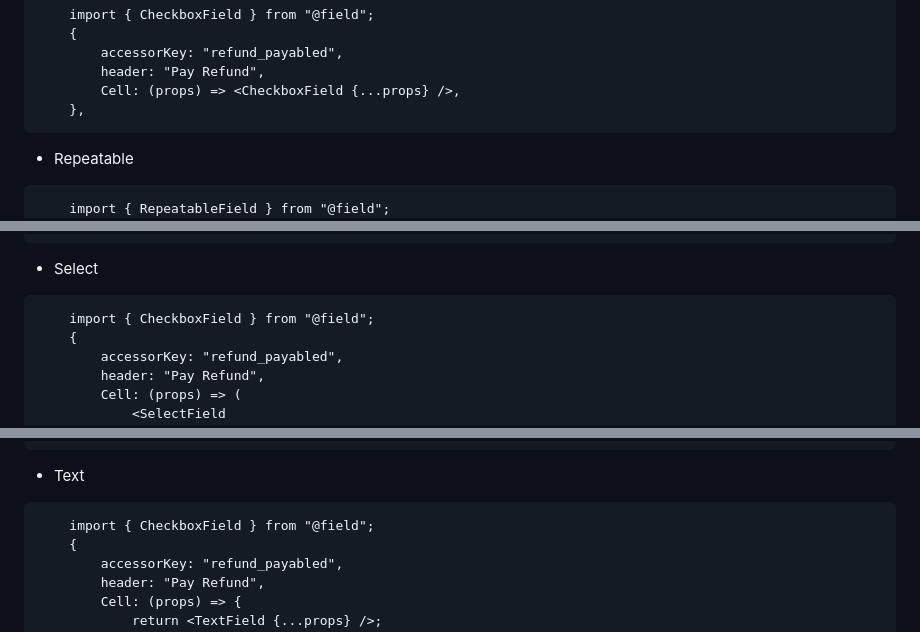
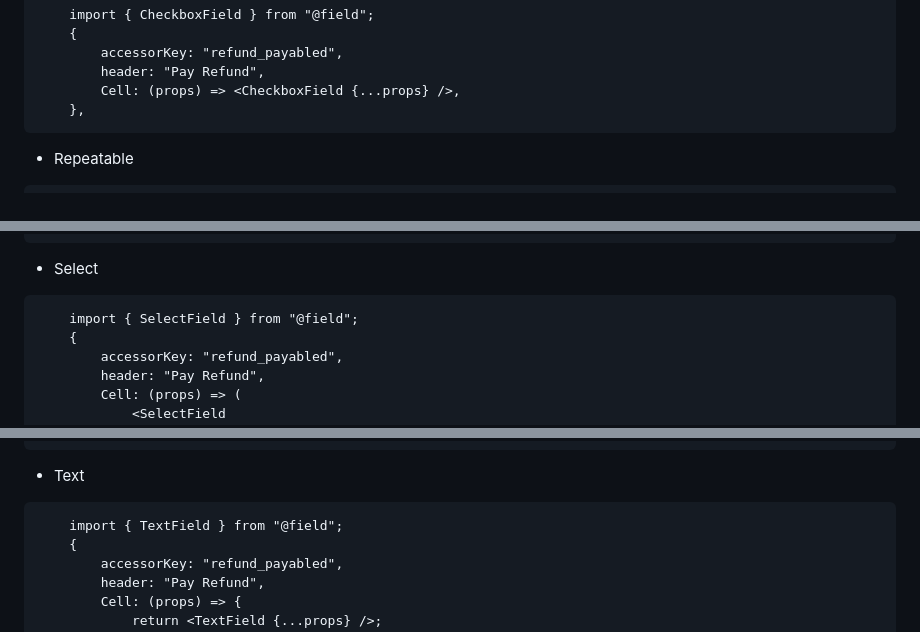
Before and after one commit to starmoozie/react-crud-generator, a Markdown page: Readme.md, 3 parts joined by grey strips. Drawn GitHub-style.

````diff
--- a/Readme.md
+++ b/Readme.md
@@ -41,7 +41,6 @@ npm run generate starmoozie:component {name}
 - Repeatable
 
 ```
-    import { RepeatableField } from "@field";
     {
         accessorKey: "items",
         header: "Items",
@@ -61,7 +60,7 @@ npm run generate starmoozie:component {name}
 - Select
 
 ```
-    import { CheckboxField } from "@field";
+    import { SelectField } from "@field";
     {
         accessorKey: "refund_payabled",
         header: "Pay Refund",
@@ -86,7 +85,7 @@ npm run generate starmoozie:component {name}
 - Text
 
 ```
-    import { CheckboxField } from "@field";
+    import { TextField } from "@field";
     {
         accessorKey: "refund_payabled",
         header: "Pay Refund",
````
